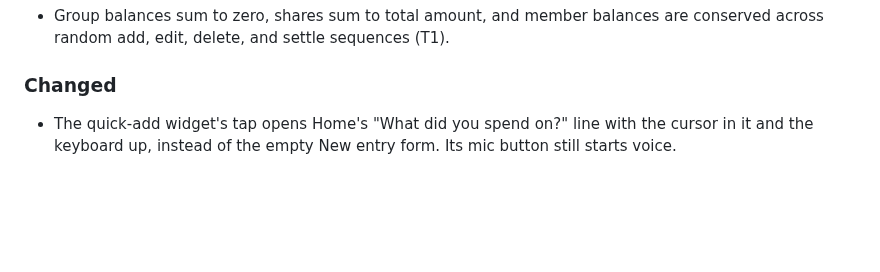
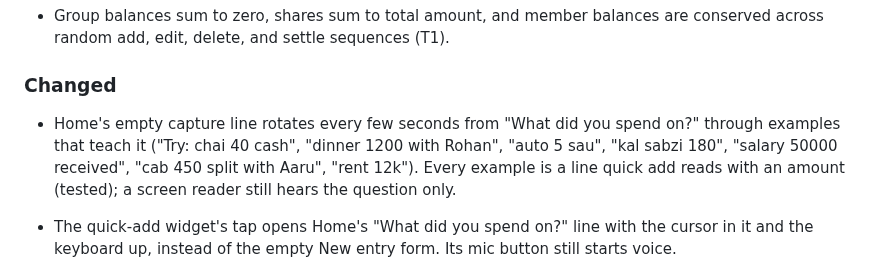
Before and after one commit to vaibhavcodesx/kharcha-paani, a Markdown page: CHANGELOG.md, the part around the change. Rendered like a GitHub page; blank space fills up the shorter version.

Commit message:
Capture hints: CHANGELOG
Co-Authored-By: Claude Sonnet 5.5 <noreply@anthropic.com>
Claude-Session: https://claude.ai/code/session_01WQqdLx64HqQY4mEZZ6k993

```diff
--- a/CHANGELOG.md
+++ b/CHANGELOG.md
@@ -66,6 +66,8 @@ is archived in [`docs/history/prd-status-log-2026-09.md`](docs/history/prd-statu
 
 
 ### Changed
+
+- Home's empty capture line rotates every few seconds from "What did you spend on?" through examples that teach it ("Try: chai 40 cash", "dinner 1200 with Rohan", "auto 5 sau", "kal sabzi 180", "salary 50000 received", "cab 450 split with Aaru", "rent 12k"). Every example is a line quick add reads with an amount (tested); a screen reader still hears the question only.
 
 - The quick-add widget's tap opens Home's "What did you spend on?" line with the cursor in it and the keyboard up, instead of the empty New entry form. Its mic button still starts voice.
 
```
